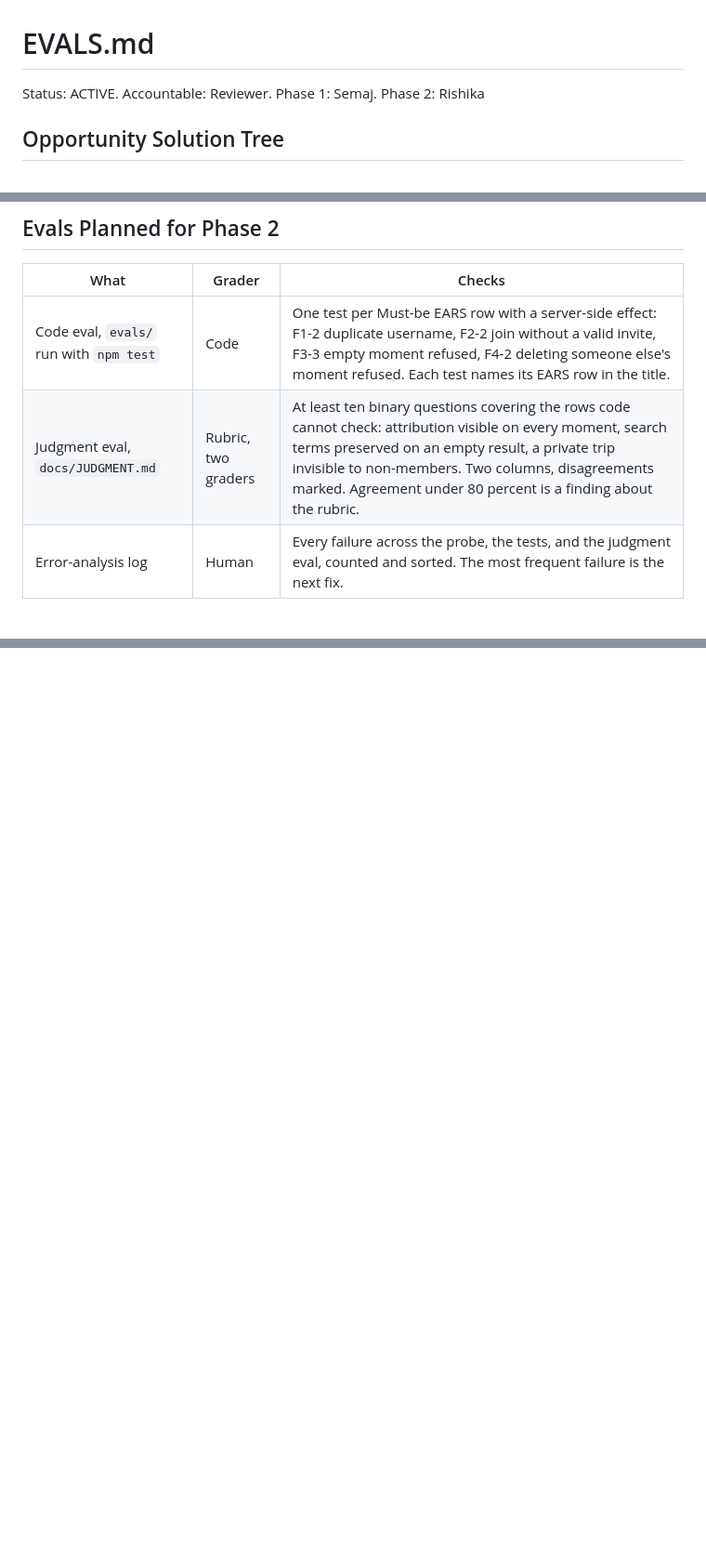
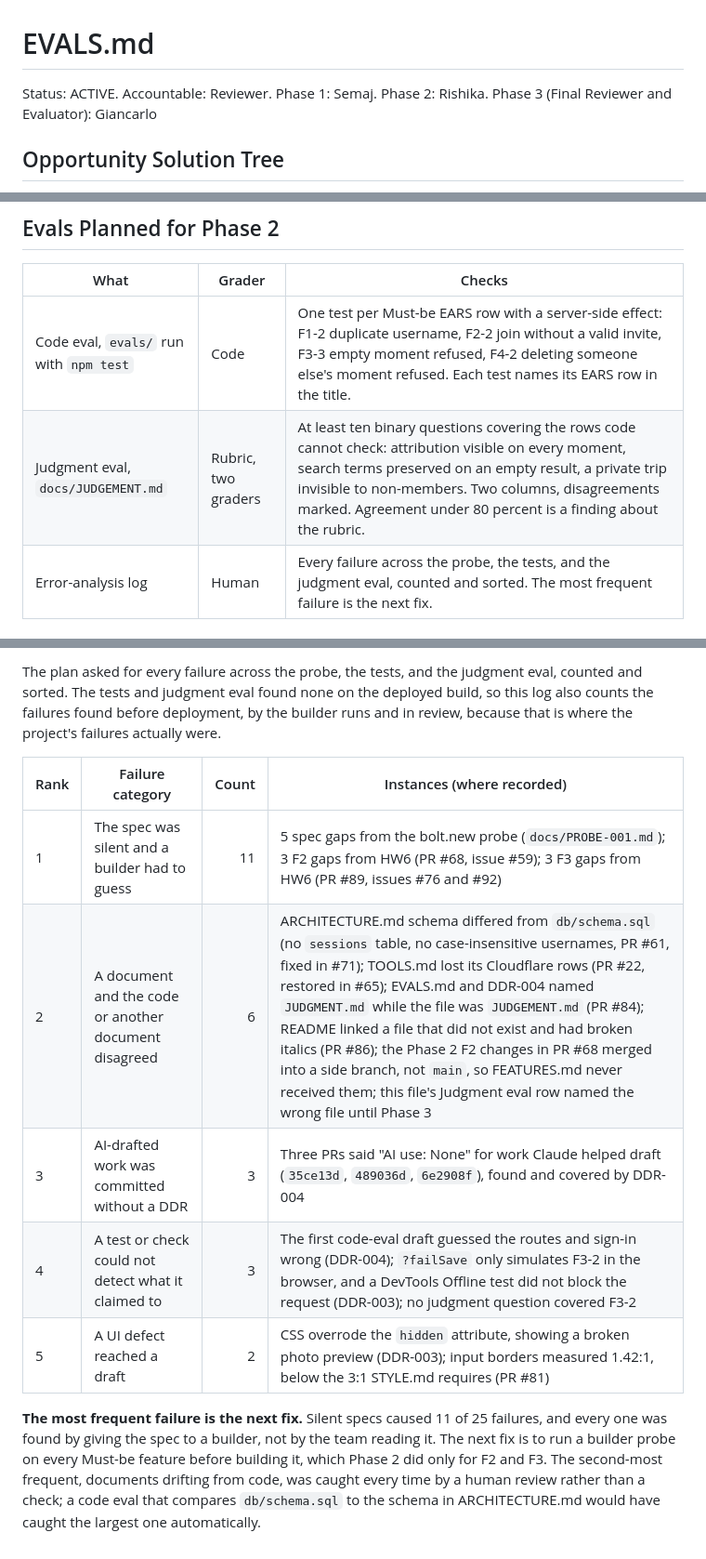
Before and after one commit to mehtaaashi05/mgt3745-team-Alpha-, a Markdown page: context/EVALS.md, 3 parts joined by grey strips. Shown at 93% size. GitHub-like rendering; blank space fills up the shorter version.

```diff
--- a/context/EVALS.md
+++ b/context/EVALS.md
@@ -1,6 +1,6 @@
 # EVALS.md
 
-Status: ACTIVE. Accountable: Reviewer. Phase 1: Semaj. Phase 2: Rishika
+Status: ACTIVE. Accountable: Reviewer. Phase 1: Semaj. Phase 2: Rishika. Phase 3 (Final Reviewer and Evaluator): Giancarlo
 
 ## Opportunity Solution Tree
 
@@ -66,7 +66,7 @@ flowchart TD
 | What | Grader | Checks |
 |---|---|---|
 | Code eval, `evals/` run with `npm test` | Code | One test per Must-be EARS row with a server-side effect: F1-2 duplicate username, F2-2 join without a valid invite, F3-3 empty moment refused, F4-2 deleting someone else's moment refused. Each test names its EARS row in the title. |
-| Judgment eval, `docs/JUDGMENT.md` | Rubric, two graders | At least ten binary questions covering the rows code cannot check: attribution visible on every moment, search terms preserved on an empty result, a private trip invisible to non-members. Two columns, disagreements marked. Agreement under 80 percent is a finding about the rubric. |
+| Judgment eval, `docs/JUDGEMENT.md` | Rubric, two graders | At least ten binary questions covering the rows code cannot check: attribution visible on every moment, search terms preserved on an empty result, a private trip invisible to non-members. Two columns, disagreements marked. Agreement under 80 percent is a finding about the rubric. |
 | Error-analysis log | Human | Every failure across the probe, the tests, and the judgment eval, counted and sorted. The most frequent failure is the next fix. |
 
 ## Prediction Stakes
@@ -130,0 +146,11 @@ Semaj and Rishika agree most moments will be partial, but disagree on which fiel
+The plan asked for every failure across the probe, the tests, and the judgment eval, counted and sorted. The tests and judgment eval found none on the deployed build, so this log also counts the failures found before deployment, by the builder runs and in review, because that is where the project's failures actually were.
+
+| Rank | Failure category | Count | Instances (where recorded) |
+|---|---|---:|---|
+| 1 | The spec was silent and a builder had to guess | 11 | 5 spec gaps from the bolt.new probe (`docs/PROBE-001.md`); 3 F2 gaps from HW6 (PR #68, issue #59); 3 F3 gaps from HW6 (PR #89, issues #76 and #92) |
+| 2 | A document and the code or another document disagreed | 6 | ARCHITECTURE.md schema differed from `db/schema.sql` (no `sessions` table, no case-insensitive usernames, PR #61, fixed in #71); TOOLS.md lost its Cloudflare rows (PR #22, restored in #65); EVALS.md and DDR-004 named `JUDGMENT.md` while the file was `JUDGEMENT.md` (PR #84); README linked a file that did not exist and had broken italics (PR #86); the Phase 2 F2 changes in PR #68 merged into a side branch, not `main`, so FEATURES.md never received them; this file's Judgment eval row named the wrong file until Phase 3 |
+| 3 | AI-drafted work was committed without a DDR | 3 | Three PRs said "AI use: None" for work Claude helped draft (`35ce13d`, `489036d`, `6e2908f`), found and covered by DDR-004 |
+| 4 | A test or check could not detect what it claimed to | 3 | The first code-eval draft guessed the routes and sign-in wrong (DDR-004); `?failSave` only simulates F3-2 in the browser, and a DevTools Offline test did not block the request (DDR-003); no judgment question covered F3-2 |
+| 5 | A UI defect reached a draft | 2 | CSS overrode the `hidden` attribute, showing a broken photo preview (DDR-003); input borders measured 1.42:1, below the 3:1 STYLE.md requires (PR #81) |
+
+**The most frequent failure is the next fix.** Silent specs caused 11 of 25 failures, and every one was found by giving the spec to a builder, not by the team reading it. The next fix is to run a builder probe on every Must-be feature before building it, which Phase 2 did only for F2 and F3. The second-most frequent, documents drifting from code, was caught every time by a human review rather than a check; a code eval that compares `db/schema.sql` to the schema in ARCHITECTURE.md would have caught the largest one automatically.
```
Also changed, not shown: other parts of context/EVALS.md (+17 -2 lines).
